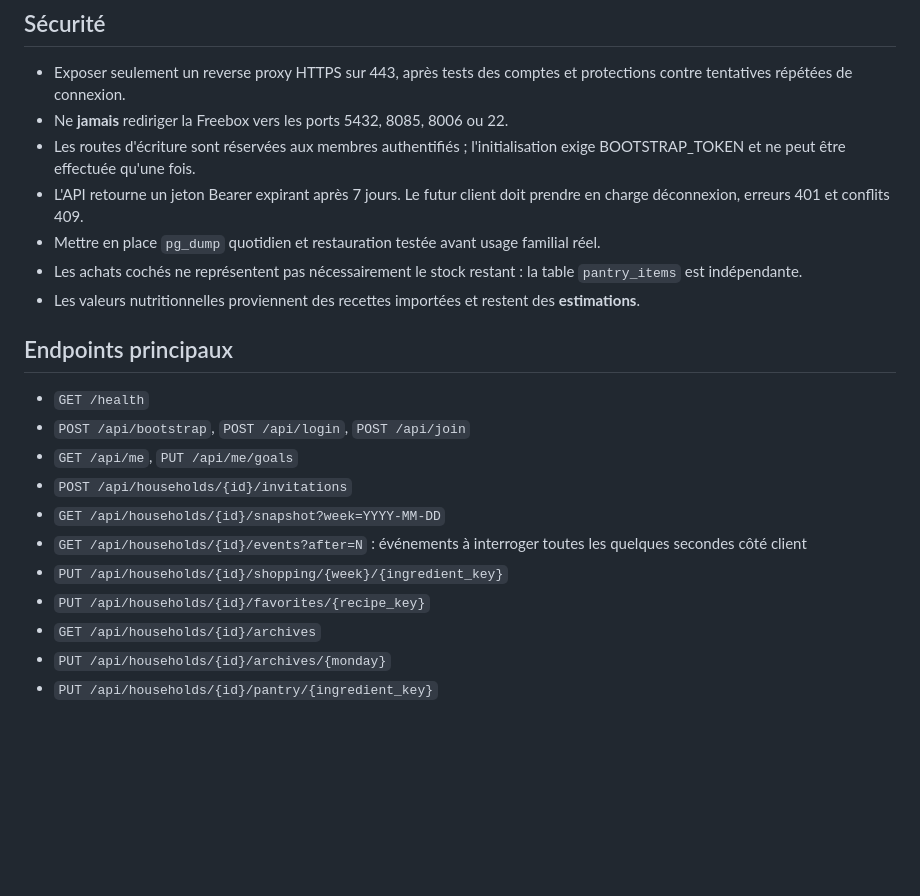
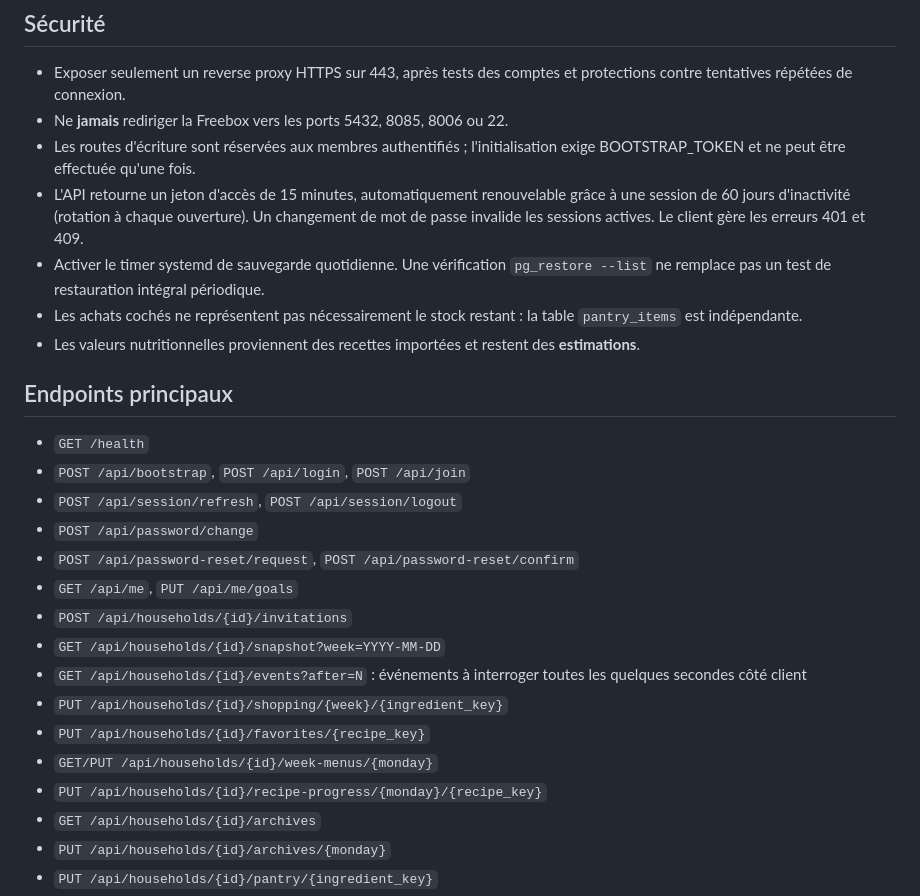
Before and after one commit to jaycikomo/mon-panier, a Markdown page: backend/README.md, the part around one of its changes. Rendered like a GitHub page; blank space fills up the shorter version.

Commit message:
Documentation : persistence des menus, sessions, sauvegardes, migration 003

```diff
--- a/backend/README.md
+++ b/backend/README.md
@@ -67,20 +67,25 @@ curl -s -o /dev/null -w "Page test : HTTP %{http_code}\\n" --resolve 82.66.229.2
 - Exposer seulement un reverse proxy HTTPS sur 443, après tests des comptes et protections contre tentatives répétées de connexion.
 - Ne **jamais** rediriger la Freebox vers les ports 5432, 8085, 8006 ou 22.
 - Les routes d'écriture sont réservées aux membres authentifiés ; l'initialisation exige BOOTSTRAP_TOKEN et ne peut être effectuée qu'une fois.
-- L'API retourne un jeton Bearer expirant après 7 jours. Le futur client doit prendre en charge déconnexion, erreurs 401 et conflits 409.
-- Mettre en place `pg_dump` quotidien et restauration testée avant usage familial réel.
+- L'API retourne un jeton d'accès de 15 minutes, automatiquement renouvelable grâce à une session de 60 jours d'inactivité (rotation à chaque ouverture). Un changement de mot de passe invalide les sessions actives. Le client gère les erreurs 401 et 409.
+- Activer le timer systemd de sauvegarde quotidienne. Une vérification `pg_restore --list` ne remplace pas un test de restauration intégral périodique.
 - Les achats cochés ne représentent pas nécessairement le stock restant : la table `pantry_items` est indépendante.
 - Les valeurs nutritionnelles proviennent des recettes importées et restent des **estimations**.
 
 ## Endpoints principaux
 - `GET /health`
 - `POST /api/bootstrap`, `POST /api/login`, `POST /api/join`
+- `POST /api/session/refresh`, `POST /api/session/logout`
+- `POST /api/password/change`
+- `POST /api/password-reset/request`, `POST /api/password-reset/confirm`
 - `GET /api/me`, `PUT /api/me/goals`
 - `POST /api/households/{id}/invitations`
 - `GET /api/households/{id}/snapshot?week=YYYY-MM-DD`
 - `GET /api/households/{id}/events?after=N` : événements à interroger toutes les quelques secondes côté client
 - `PUT /api/households/{id}/shopping/{week}/{ingredient_key}`
 - `PUT /api/households/{id}/favorites/{recipe_key}`
+- `GET/PUT /api/households/{id}/week-menus/{monday}`
+- `PUT /api/households/{id}/recipe-progress/{monday}/{recipe_key}`
 - `GET /api/households/{id}/archives`
 - `PUT /api/households/{id}/archives/{monday}`
 - `PUT /api/households/{id}/pantry/{ingredient_key}`
```
Also changed, not shown: other parts of backend/README.md (+67 -1 lines).
